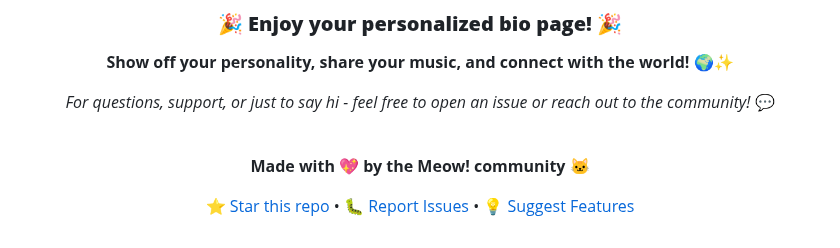
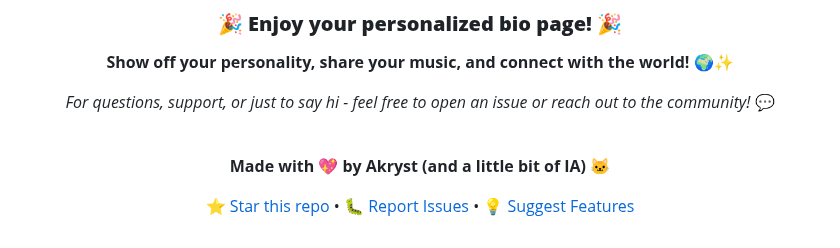
Before and after one commit to Akryst/Meow, a Markdown page: README.md, the part around the change. Drawn GitHub-style.

Commit message:
Update README.md to credit Akryst as the creator and acknowledge AI contributions

```diff
--- a/README.md
+++ b/README.md
@@ -534,7 +534,7 @@ We welcome contributions with open arms! Here's how you can help:
 
 <br>
 
-**Made with 💖 by the Meow! community** 🐱
+**Made with 💖 by Akryst (and a little bit of IA)** 🐱
 
 [⭐ Star this repo](https://github.com/Akryst/Meow-) • [🐛 Report Issues](https://github.com/Akryst/Meow-/issues) • [💡 Suggest Features](https://github.com/Akryst/Meow-/discussions)
 
```
